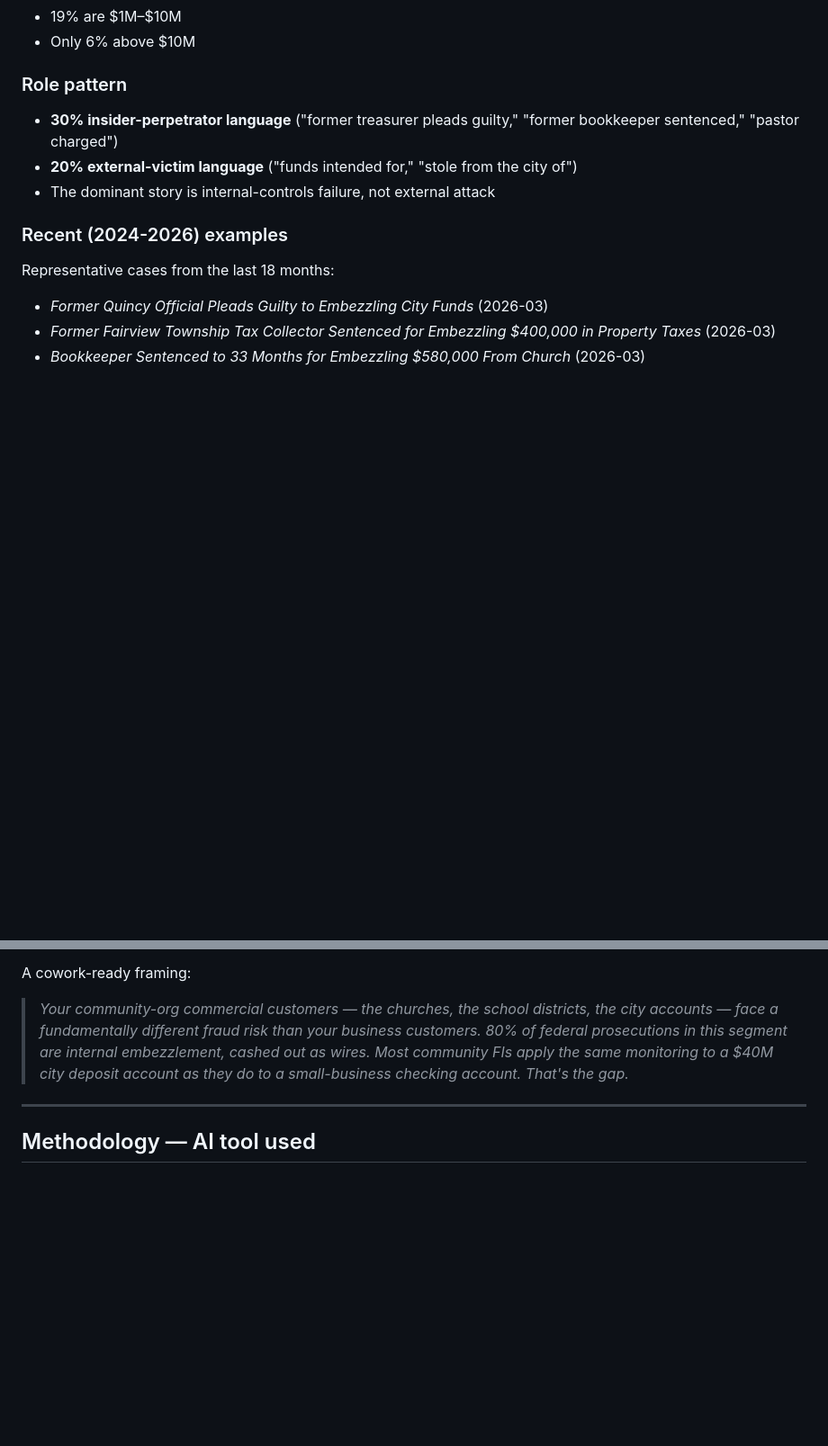
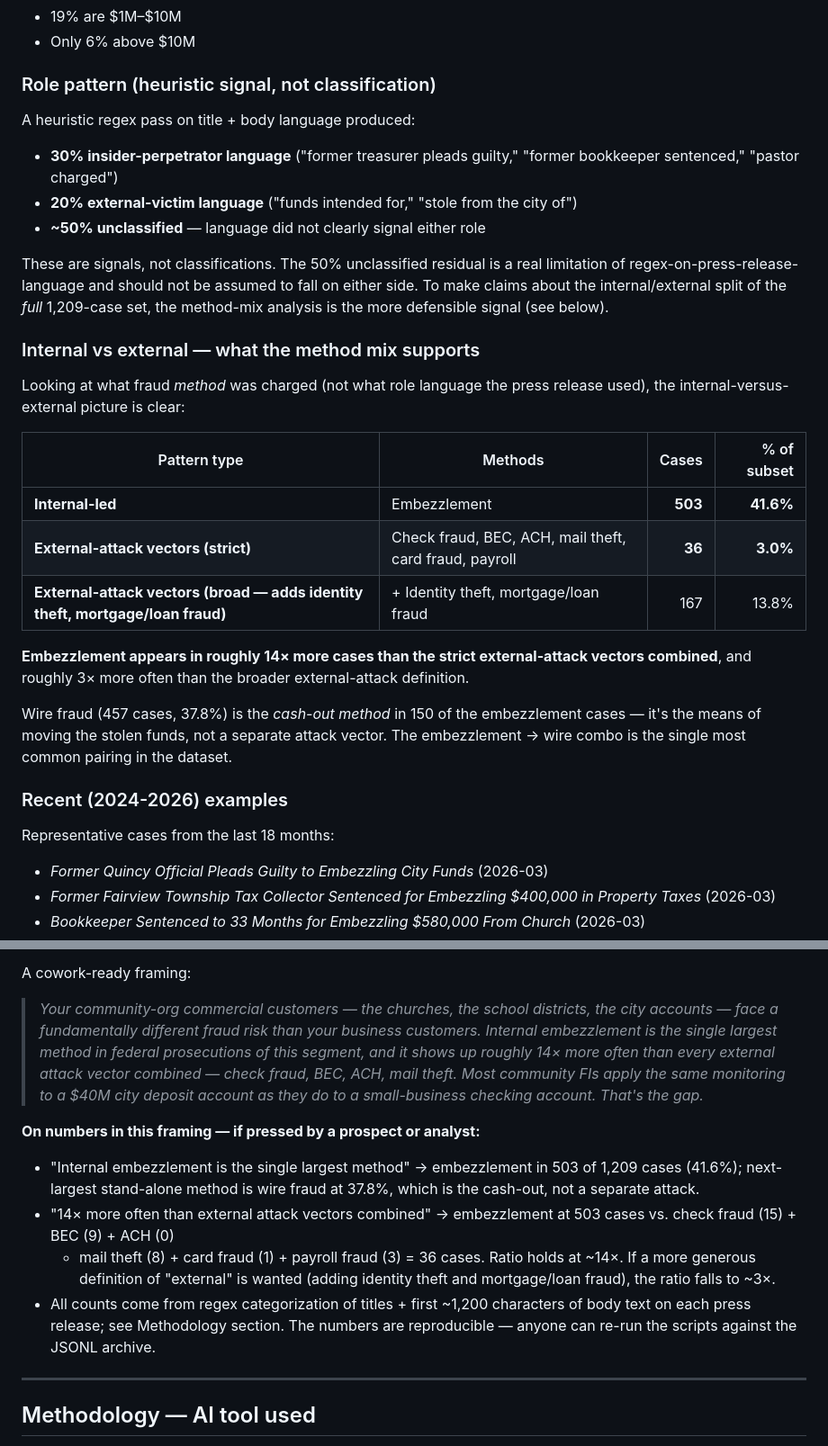
Before and after one commit to brynnjohnsonAFS/advancedfraudacademy-positivepay, a Markdown page: data/news-archive/COMMUNITY-ORG-RESEARCH.md, 2 parts joined by grey strips. Shown at 90% size. GitHub-like rendering; blank space fills up the shorter version.

```diff
--- a/data/news-archive/COMMUNITY-ORG-RESEARCH.md
+++ b/data/news-archive/COMMUNITY-ORG-RESEARCH.md
@@ -200,13 +200,42 @@ Of the 756 cases with extractable dollar figures:
 - 19% are $1M–$10M
 - Only 6% above $10M
 
-### Role pattern
+### Role pattern (heuristic signal, not classification)
+
+A heuristic regex pass on title + body language produced:
 
 - **30% insider-perpetrator language** ("former treasurer pleads
   guilty," "former bookkeeper sentenced," "pastor charged")
 - **20% external-victim language** ("funds intended for," "stole from
   the city of")
-- The dominant story is internal-controls failure, not external attack
+- **~50% unclassified** — language did not clearly signal either role
+
+These are signals, not classifications. The 50% unclassified residual
+is a real limitation of regex-on-press-release-language and should
+not be assumed to fall on either side. To make claims about the
+internal/external split of the *full* 1,209-case set, the method-mix
+analysis is the more defensible signal (see below).
+
+### Internal vs external — what the method mix supports
+
+Looking at what fraud *method* was charged (not what role language
+the press release used), the internal-versus-external picture is
+clear:
+
+| Pattern type | Methods | Cases | % of subset |
+|---|---|---:|---:|
+| **Internal-led** | Embezzlement | **503** | **41.6%** |
+| **External-attack vectors (strict)** | Check fraud, BEC, ACH, mail theft, card fraud, payroll | **36** | **3.0%** |
+| **External-attack vectors (broad — adds identity theft, mortgage/loan fraud)** | + Identity theft, mortgage/loan fraud | 167 | 13.8% |
+
+**Embezzlement appears in roughly 14× more cases than the strict
+external-attack vectors combined**, and roughly 3× more often than
+the broader external-attack definition.
+
+Wire fraud (457 cases, 37.8%) is the *cash-out method* in 150 of the
+embezzlement cases — it's the means of moving the stolen funds, not
+a separate attack vector. The embezzlement → wire combo is the
+single most common pairing in the dataset.
 
 ### Recent (2024-2026) examples
 
@@ -243,11 +272,28 @@ A cowork-ready framing:
 
 > *Your community-org commercial customers — the churches, the school
 > districts, the city accounts — face a fundamentally different fraud
-> risk than your business customers. 80% of federal prosecutions in
-> this segment are internal embezzlement, cashed out as wires. Most
-> community FIs apply the same monitoring to a $40M city deposit
-> account as they do to a small-business checking account. That's
-> the gap.*
+> risk than your business customers. Internal embezzlement is the
+> single largest method in federal prosecutions of this segment, and
+> it shows up roughly 14× more often than every external attack
+> vector combined — check fraud, BEC, ACH, mail theft. Most community
+> FIs apply the same monitoring to a $40M city deposit account as
+> they do to a small-business checking account. That's the gap.*
+
+**On numbers in this framing — if pressed by a prospect or analyst:**
+
+- "Internal embezzlement is the single largest method" → embezzlement
+  in 503 of 1,209 cases (41.6%); next-largest stand-alone method is
+  wire fraud at 37.8%, which is the cash-out, not a separate attack.
+- "14× more often than external attack vectors combined" →
+  embezzlement at 503 cases vs. check fraud (15) + BEC (9) + ACH (0)
+  + mail theft (8) + card fraud (1) + payroll fraud (3) = 36 cases.
+  Ratio holds at ~14×. If a more generous definition of "external"
+  is wanted (adding identity theft and mortgage/loan fraud), the
+  ratio falls to ~3×.
+- All counts come from regex categorization of titles + first ~1,200
+  characters of body text on each press release; see Methodology
+  section. The numbers are reproducible — anyone can re-run the
+  scripts against the JSONL archive.
 
 ---
 
```
